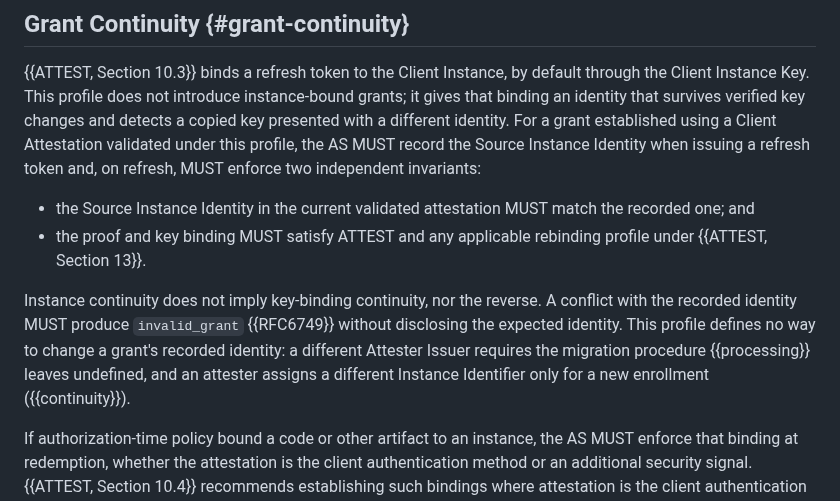
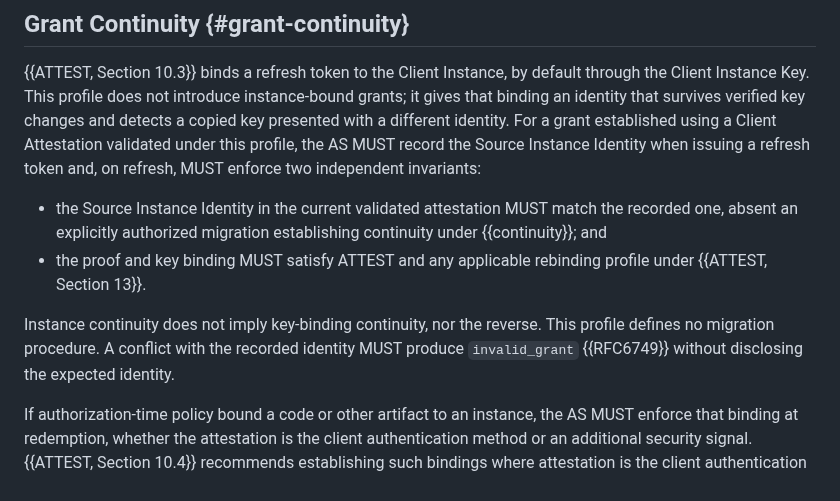
Before and after one commit to mcguinness/draft-mcguinness-oauth-client-instance-id, a Markdown page: draft-mcguinness-oauth-client-instance-id.md, the part around the change. Drawn GitHub-style.

Commit message:
Restore the migration exception and drop the overclaiming rationale

```diff
--- a/draft-mcguinness-oauth-client-instance-id.md
+++ b/draft-mcguinness-oauth-client-instance-id.md
@@ -338,17 +338,15 @@ Source Instance Identity when issuing a refresh token and, on refresh,
 MUST enforce two independent invariants:
 
 * the Source Instance Identity in the current validated attestation
-  MUST match the recorded one; and
+  MUST match the recorded one, absent an explicitly authorized
+  migration establishing continuity under {{continuity}}; and
 * the proof and key binding MUST satisfy ATTEST and any applicable
   rebinding profile under {{ATTEST, Section 13}}.
 
 Instance continuity does not imply key-binding continuity, nor the
-reverse. A conflict with the recorded identity MUST produce
-`invalid_grant` {{RFC6749}} without disclosing the expected identity.
-This profile defines no way to change a grant's recorded identity: a
-different Attester Issuer requires the migration procedure
-{{processing}} leaves undefined, and an attester assigns a different
-Instance Identifier only for a new enrollment ({{continuity}}).
+reverse. This profile defines no migration procedure. A conflict with
+the recorded identity MUST produce `invalid_grant` {{RFC6749}} without
+disclosing the expected identity.
 
 If authorization-time policy bound a code or other artifact to an
 instance, the AS MUST enforce that binding at redemption, whether the
```
